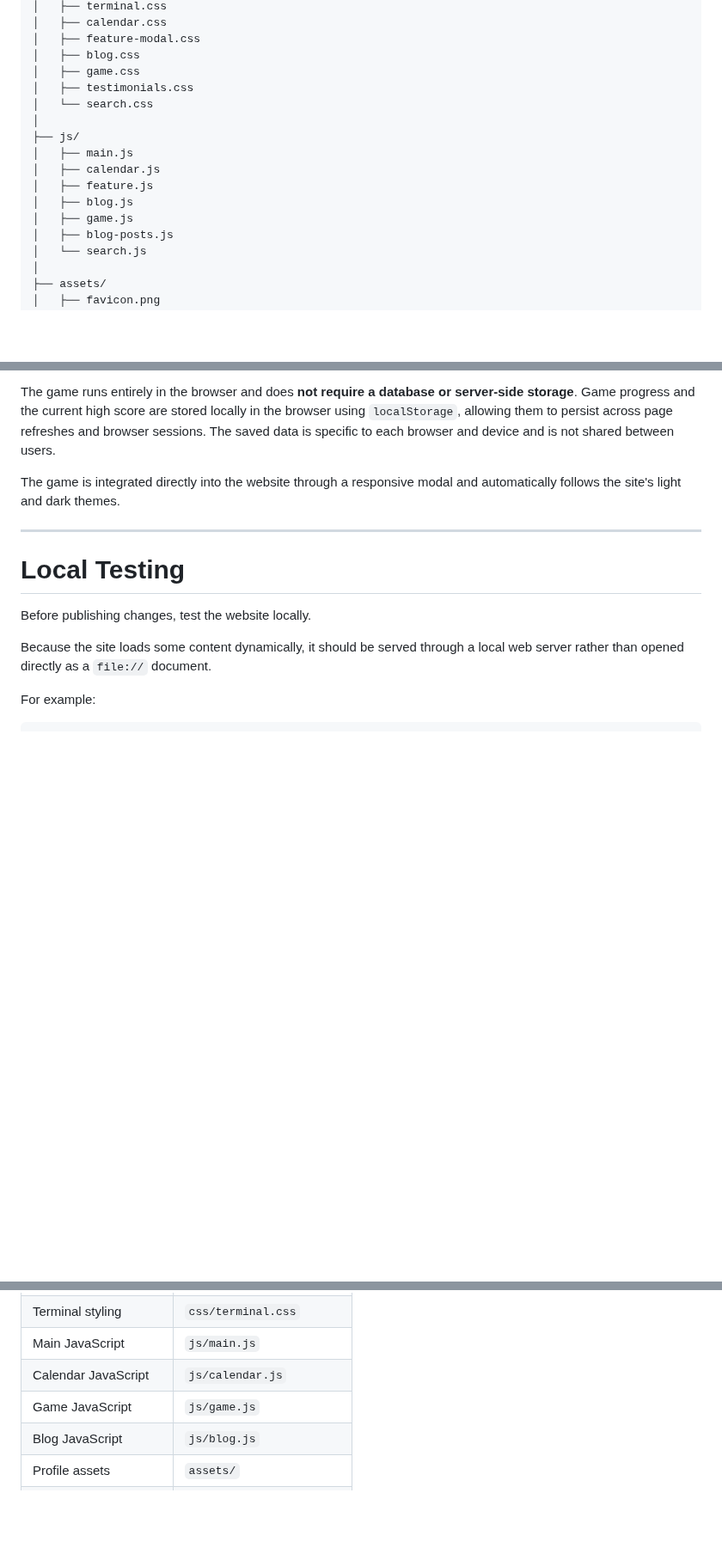
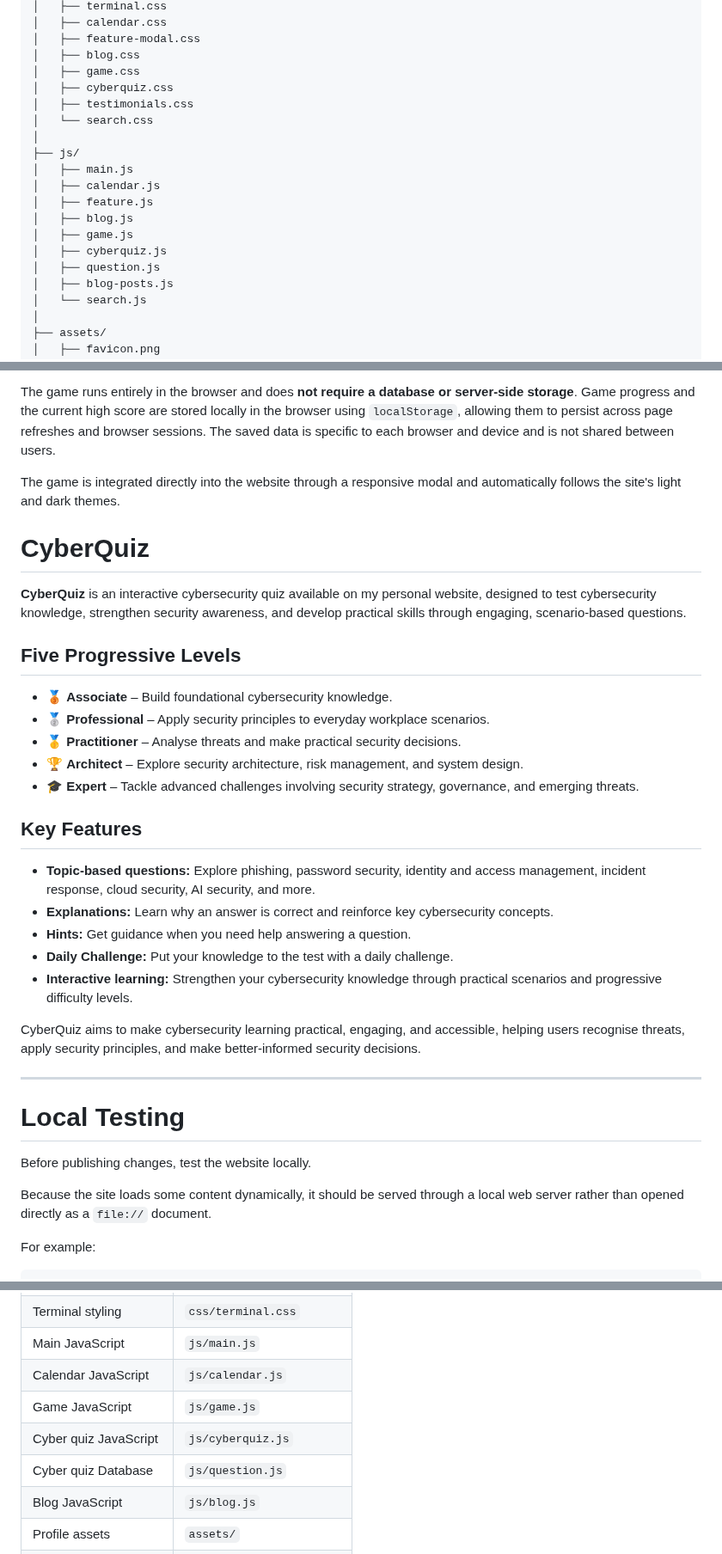
Before and after one commit to Micdejc/micdejc.github.io, a Markdown page: README.md, 3 parts joined by grey strips. Shown at 86% size. GitHub-like rendering; blank space fills up the shorter version.

```diff
--- a/README.md
+++ b/README.md
@@ -59,6 +60,7 @@ micdejc.github.io/
 │   ├── feature-modal.css
 │   ├── blog.css
 │   ├── game.css
+│   ├── cyberquiz.css
 │   ├── testimonials.css
 │   └── search.css
 │
@@ -68,6 +70,8 @@ micdejc.github.io/
 │   ├── feature.js
 │   ├── blog.js
 │   ├── game.js
+│   ├── cyberquiz.js
+│   ├── question.js
 │   ├── blog-posts.js
 │   └── search.js
 │
@@ -902,6 +906,29 @@ The game runs entirely in the browser and does **not require a database or serve
 
 The game is integrated directly into the website through a responsive modal and automatically follows the site's light and dark themes.
 
+
+# CyberQuiz
+
+**CyberQuiz** is an interactive cybersecurity quiz available on my personal website, designed to test cybersecurity knowledge, strengthen security awareness, and develop practical skills through engaging, scenario-based questions.
+
+## Five Progressive Levels
+
+- 🥉 **Associate** – Build foundational cybersecurity knowledge.
+- 🥈 **Professional** – Apply security principles to everyday workplace scenarios.
+- 🥇 **Practitioner** – Analyse threats and make practical security decisions.
+- 🏆 **Architect** – Explore security architecture, risk management, and system design.
+- 🎓 **Expert** – Tackle advanced challenges involving security strategy, governance, and emerging threats.
+
+## Key Features
+
+- **Topic-based questions:** Explore phishing, password security, identity and access management, incident response, cloud security, AI security, and more.
+- **Explanations:** Learn why an answer is correct and reinforce key cybersecurity concepts.
+- **Hints:** Get guidance when you need help answering a question.
+- **Daily Challenge:** Put your knowledge to the test with a daily challenge.
+- **Interactive learning:** Strengthen your cybersecurity knowledge through practical scenarios and progressive difficulty levels.
+
+CyberQuiz aims to make cybersecurity learning practical, engaging, and accessible, helping users recognise threats, apply security principles, and make better-informed security decisions.
+
 ---
 # Local Testing
 
@@ -1047,6 +1074,8 @@ The website should remain:
 | Main JavaScript        | `js/main.js`             |
 | Calendar JavaScript    | `js/calendar.js`         |
 | Game JavaScript        | `js/game.js`             |
+| Cyber quiz JavaScript  | `js/cyberquiz.js`        |
+| Cyber quiz Database    | `js/question.js`         |
 | Blog JavaScript        | `js/blog.js`             |
 | Profile assets         | `assets/`                |
 | News images            | `assets/news/`           |
```
Also changed, not shown: other parts of README.md (+1 -0 lines).
